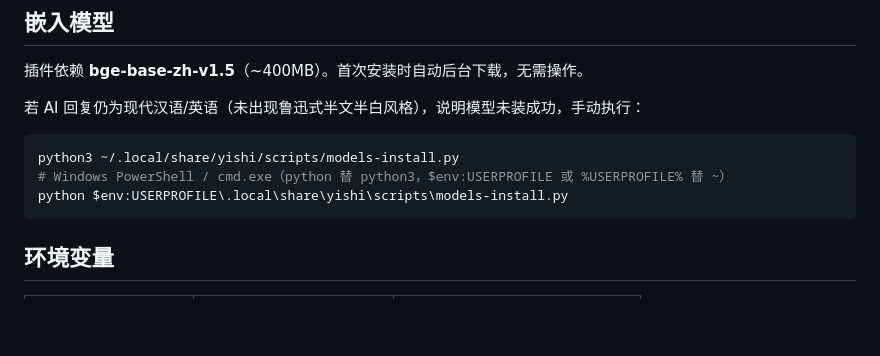
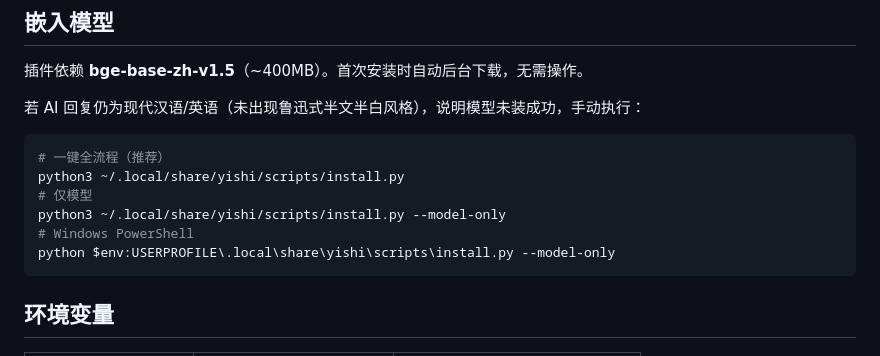
Before and after one commit to fslong520/dsh-yishi, a Markdown page: README.md, the part around the change. GitHub-like rendering; blank space fills up the shorter version.

Commit message:
docs: 提示词与 README/SKILL 统一模型安装入口为 install.py（幂等全流程）
yishi-instructions 嵌入模型节/分步兜底、README 嵌入模型节、SKILL 分步兜底
皆改走 install.py（--model-only 等子命令），models-install.py 降为内部实现，
文档无 curl 手动步骤，新装零配置闭环

````diff
--- a/README.md
+++ b/README.md
@@ -75,9 +75,12 @@ python3 ~/.local/share/yishi/scripts/install.py --check
 若 AI 回复仍为现代汉语/英语（未出现鲁迅式半文半白风格），说明模型未装成功，手动执行：
 
 ```bash
-python3 ~/.local/share/yishi/scripts/models-install.py
-# Windows PowerShell / cmd.exe（python 替 python3，$env:USERPROFILE 或 %USERPROFILE% 替 ~）
-python $env:USERPROFILE\.local\share\yishi\scripts\models-install.py
+# 一键全流程（推荐）
+python3 ~/.local/share/yishi/scripts/install.py
+# 仅模型
+python3 ~/.local/share/yishi/scripts/install.py --model-only
+# Windows PowerShell
+python $env:USERPROFILE\.local\share\yishi\scripts\install.py --model-only
 ```
 
 ## 环境变量
````
Also changed, not shown: SKILL.md (+1 -1 lines), yishi-instructions.md (+9 -5 lines).
